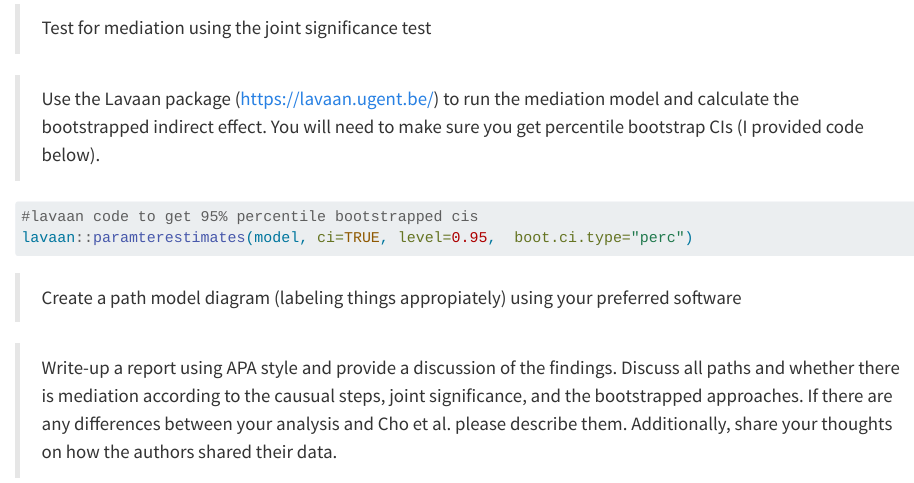
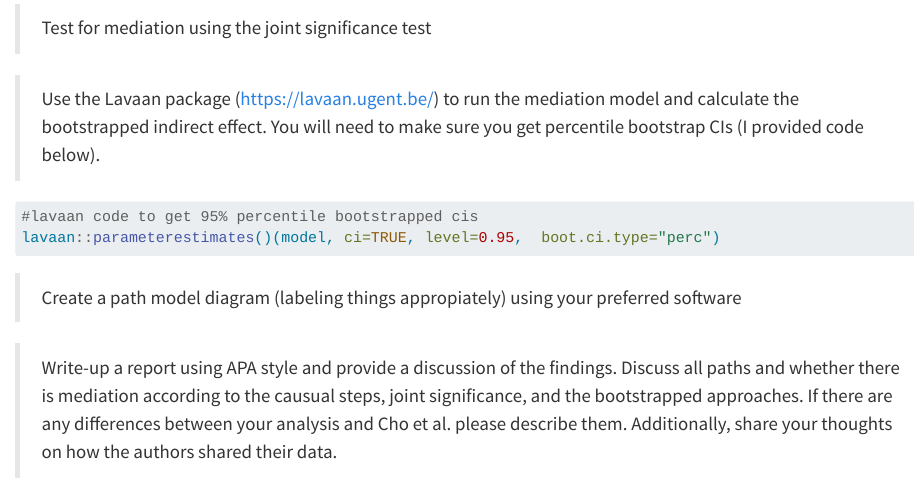
Before and after one commit to jgeller112/PSY504-S24-Lab8-Mediation, a Quarto document (Lab8_med.qmd): the page in a window 1100 px wide, from 530 px down. Rendered offline with R 4.5, knitr and Pandoc in place of Quarto, with nearby package versions.

Commit message:
update lab

````diff
--- a/Lab8_med.qmd
+++ b/Lab8_med.qmd
@@ -26,7 +26,7 @@ In a new .qmd document, reproduce the study by Cho et al. (2023) by following th
 #| eval: false
 
 #lavaan code to get 95% percentile bootstrapped cis
-lavaan::paramterestimates(model, ci=TRUE, level=0.95,  boot.ci.type="perc")
+lavaan::parameterestimates()(model, ci=TRUE, level=0.95,  boot.ci.type="perc")
 
 ```
 
````
